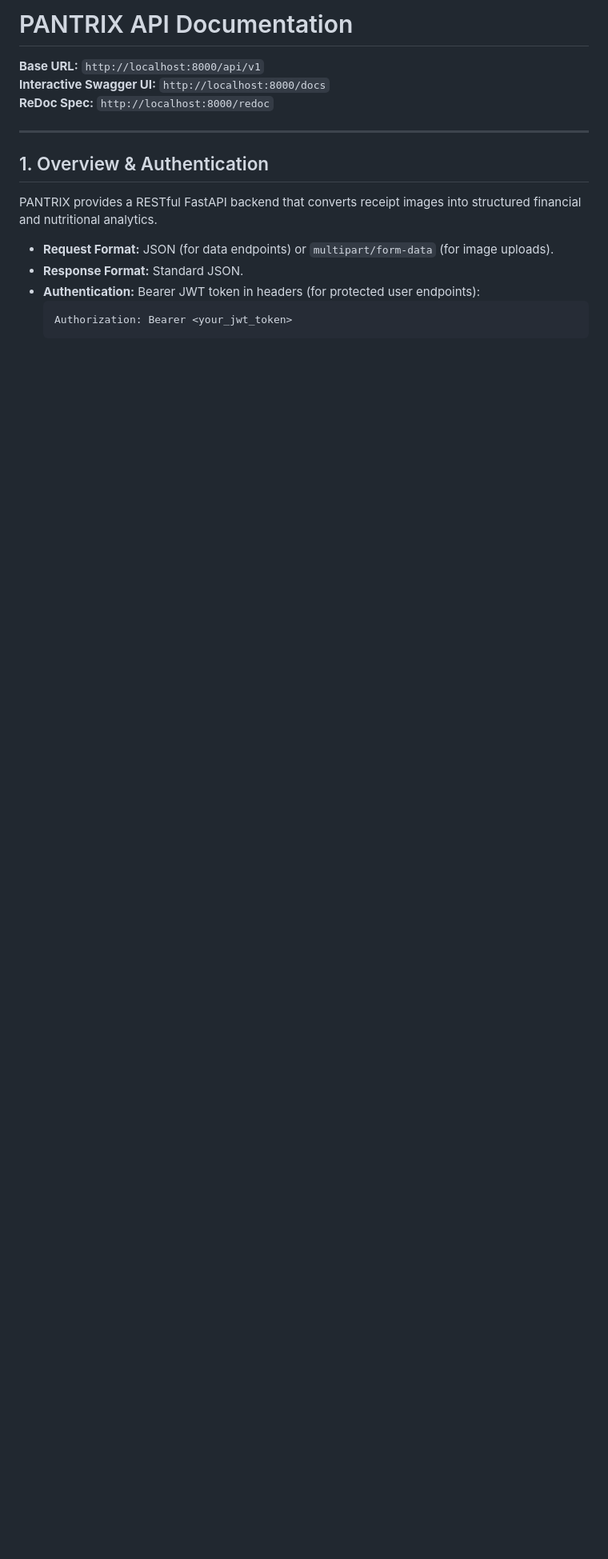
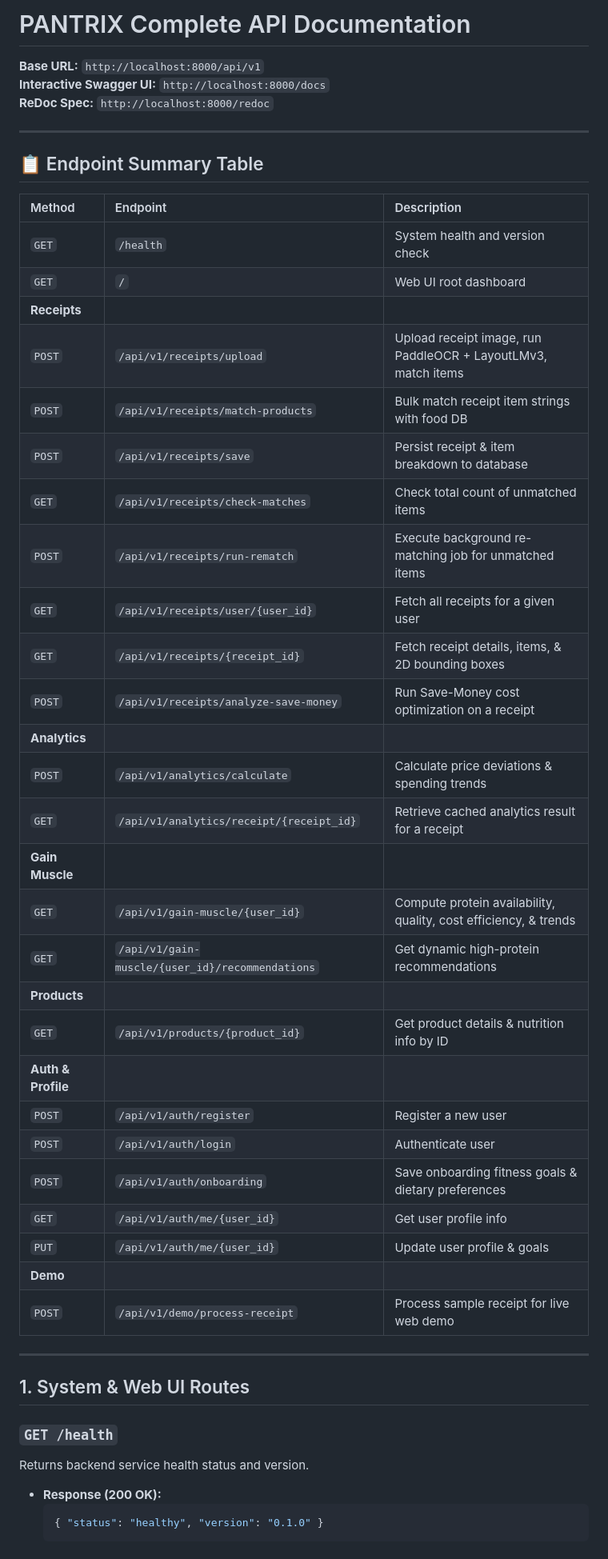
Before and after one commit to Uhashini/An-Explainable-Expense-Analysis-System-for-Complex-Bills, a Markdown page: docs/api_documentation.md, the part around one of its changes. Shown at 80% size. GitHub-like rendering; blank space fills up the shorter version.

````diff
--- a/docs/api_documentation.md
+++ b/docs/api_documentation.md
@@ -1,4 +1,4 @@
-# PANTRIX API Documentation
+# PANTRIX Complete API Documentation
 
 **Base URL:** `http://localhost:8000/api/v1`
 **Interactive Swagger UI:** `http://localhost:8000/docs`
@@ -6,13 +6,46 @@
 
 ---
 
-## 1. Overview & Authentication
+## 📋 Endpoint Summary Table
 
-PANTRIX provides a RESTful FastAPI backend that converts receipt images into structured financial and nutritional analytics.
+| Method | Endpoint | Description |
+| :--- | :--- | :--- |
+| `GET` | `/health` | System health and version check |
+| `GET` | `/` | Web UI root dashboard |
+| **Receipts** | | |
+| `POST` | `/api/v1/receipts/upload` | Upload receipt image, run PaddleOCR + LayoutLMv3, match items |
+| `POST` | `/api/v1/receipts/match-products` | Bulk match receipt item strings with food DB |
+| `POST` | `/api/v1/receipts/save` | Persist receipt & item breakdown to database |
+| `GET` | `/api/v1/receipts/check-matches` | Check total count of unmatched items |
+| `POST` | `/api/v1/receipts/run-rematch` | Execute background re-matching job for unmatched items |
+| `GET` | `/api/v1/receipts/user/{user_id}` | Fetch all receipts for a given user |
+| `GET` | `/api/v1/receipts/{receipt_id}` | Fetch receipt details, items, & 2D bounding boxes |
+| `POST` | `/api/v1/receipts/analyze-save-money` | Run Save-Money cost optimization on a receipt |
+| **Analytics** | | |
+| `POST` | `/api/v1/analytics/calculate` | Calculate price deviations & spending trends |
+| `GET` | `/api/v1/analytics/receipt/{receipt_id}` | Retrieve cached analytics result for a receipt |
+| **Gain Muscle** | | |
+| `GET` | `/api/v1/gain-muscle/{user_id}` | Compute protein availability, quality, cost efficiency, & trends |
+| `GET` | `/api/v1/gain-muscle/{user_id}/recommendations` | Get dynamic high-protein recommendations |
+| **Products** | | |
+| `GET` | `/api/v1/products/{product_id}` | Get product details & nutrition info by ID |
+| **Auth & Profile** | | |
+| `POST` | `/api/v1/auth/register` | Register a new user |
+| `POST` | `/api/v1/auth/login` | Authenticate user |
+| `POST` | `/api/v1/auth/onboarding` | Save onboarding fitness goals & dietary preferences |
+| `GET` | `/api/v1/auth/me/{user_id}` | Get user profile info |
+| `PUT` | `/api/v1/auth/me/{user_id}` | Update user profile & goals |
+| **Demo** | | |
+| `POST` | `/api/v1/demo/process-receipt` | Process sample receipt for live web demo |
 
-- **Request Format:** JSON (for data endpoints) or `multipart/form-data` (for image uploads).
-- **Response Format:** Standard JSON.
-- **Authentication:** Bearer JWT token in headers (for protected user endpoints):
-  ```http
-  Authorization: Bearer <your_jwt_token>
+---
+
+## 1. System & Web UI Routes
+
+### `GET /health`
+Returns backend service health status and version.
+
+* **Response (200 OK):**
+  ```json
+  { "status": "healthy", "version": "0.1.0" }
   ```
````
Also changed, not shown: other parts of docs/api_documentation.md (+127 -57 lines).
